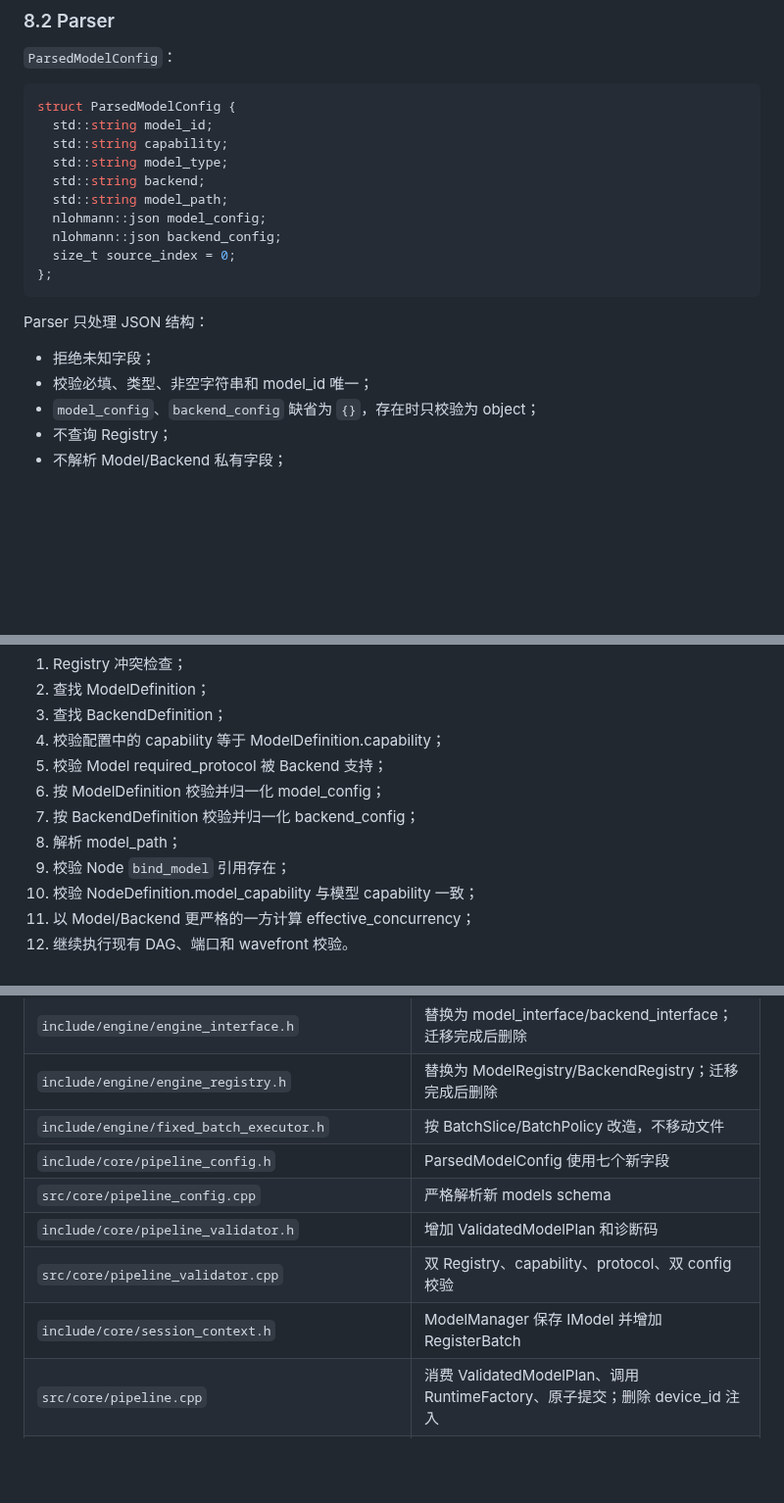
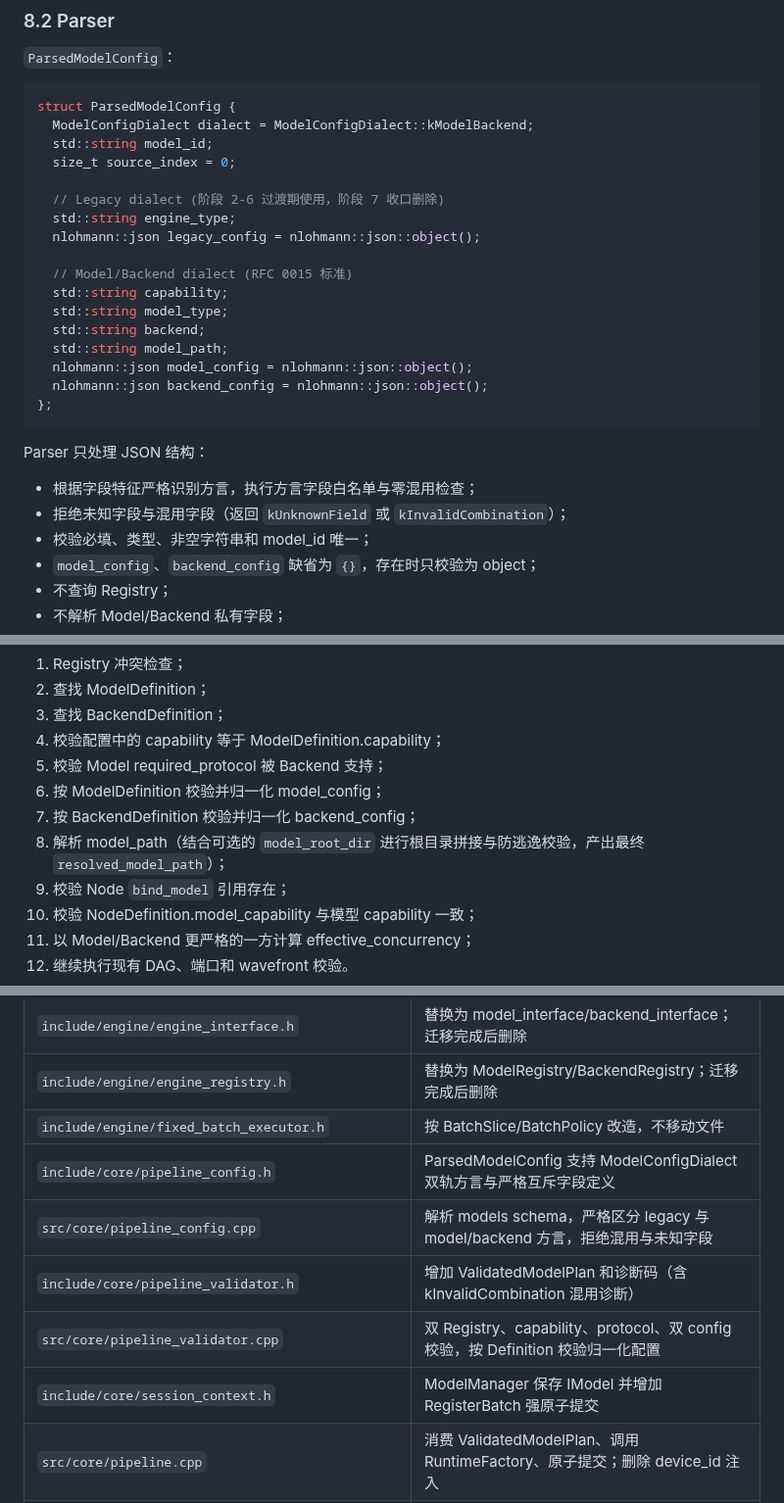
Before and after one commit to chamsechan/LLM-EdgeFlow, a Markdown page: doc/rfcs/0015-model-capability-backend-decoupling.md, 3 parts joined by grey strips. Shown at 98% size. Rendered like a GitHub page; blank space fills up the shorter version.

````diff
--- a/doc/rfcs/0015-model-capability-backend-decoupling.md
+++ b/doc/rfcs/0015-model-capability-backend-decoupling.md
@@ -721,20 +752,28 @@ ModelDefinition 声明的 sidecar path 字段相对于 `model_path` 的父目录
 
 ```cpp
 struct ParsedModelConfig {
+  ModelConfigDialect dialect = ModelConfigDialect::kModelBackend;
   std::string model_id;
+  size_t source_index = 0;
+
+  // Legacy dialect (阶段 2-6 过渡期使用，阶段 7 收口删除)
+  std::string engine_type;
+  nlohmann::json legacy_config = nlohmann::json::object();
+
+  // Model/Backend dialect (RFC 0015 标准)
   std::string capability;
   std::string model_type;
   std::string backend;
   std::string model_path;
-  nlohmann::json model_config;
-  nlohmann::json backend_config;
-  size_t source_index = 0;
+  nlohmann::json model_config = nlohmann::json::object();
+  nlohmann::json backend_config = nlohmann::json::object();
 };
 ```
 
 Parser 只处理 JSON 结构：
 
-- 拒绝未知字段；
+- 根据字段特征严格识别方言，执行方言字段白名单与零混用检查；
+- 拒绝未知字段与混用字段（返回 `kUnknownField` 或 `kInvalidCombination`）；
 - 校验必填、类型、非空字符串和 model_id 唯一；
 - `model_config`、`backend_config` 缺省为 `{}`，存在时只校验为 object；
 - 不查询 Registry；
@@ -773,7 +812,7 @@ PipelineValidator 在任何副作用前执行：
 5. 校验 Model required_protocol 被 Backend 支持；
 6. 按 ModelDefinition 校验并归一化 model_config；
 7. 按 BackendDefinition 校验并归一化 backend_config；
-8. 解析 model_path；
+8. 解析 model_path（结合可选的 `model_root_dir` 进行根目录拼接与防逃逸校验，产出最终 `resolved_model_path`）；
 9. 校验 Node `bind_model` 引用存在；
 10. 校验 NodeDefinition.model_capability 与模型 capability 一致；
 11. 以 Model/Backend 更严格的一方计算 effective_concurrency；
@@ -1292,11 +1332,11 @@ backend。生产构建下相同测试 backend 名称必须校验为 unknown back
 | `include/engine/engine_interface.h` | 替换为 model_interface/backend_interface；迁移完成后删除 |
 | `include/engine/engine_registry.h` | 替换为 ModelRegistry/BackendRegistry；迁移完成后删除 |
 | `include/engine/fixed_batch_executor.h` | 按 BatchSlice/BatchPolicy 改造，不移动文件 |
-| `include/core/pipeline_config.h` | ParsedModelConfig 使用七个新字段 |
-| `src/core/pipeline_config.cpp` | 严格解析新 models schema |
-| `include/core/pipeline_validator.h` | 增加 ValidatedModelPlan 和诊断码 |
-| `src/core/pipeline_validator.cpp` | 双 Registry、capability、protocol、双 config 校验 |
-| `include/core/session_context.h` | ModelManager 保存 IModel 并增加 RegisterBatch |
+| `include/core/pipeline_config.h` | ParsedModelConfig 支持 ModelConfigDialect 双轨方言与严格互斥字段定义 |
+| `src/core/pipeline_config.cpp` | 解析 models schema，严格区分 legacy 与 model/backend 方言，拒绝混用与未知字段 |
+| `include/core/pipeline_validator.h` | 增加 ValidatedModelPlan 和诊断码（含 kInvalidCombination 混用诊断） |
+| `src/core/pipeline_validator.cpp` | 双 Registry、capability、protocol、双 config 校验，按 Definition 校验归一化配置 |
+| `include/core/session_context.h` | ModelManager 保存 IModel 并增加 RegisterBatch 强原子提交 |
 | `src/core/pipeline.cpp` | 消费 ValidatedModelPlan、调用 RuntimeFactory、原子提交；删除 device_id 注入 |
 | `include/nodes/model_bound_node.h` | EngineCapability/engine() 改为 ModelCapability/model() |
 | `include/nodes/traceable_unary_inference_node.h` | 同步 Model capability 命名 |
````
Also changed, not shown: other parts of doc/rfcs/0015-model-capability-backend-decoupling.md (+45 -11 lines).
